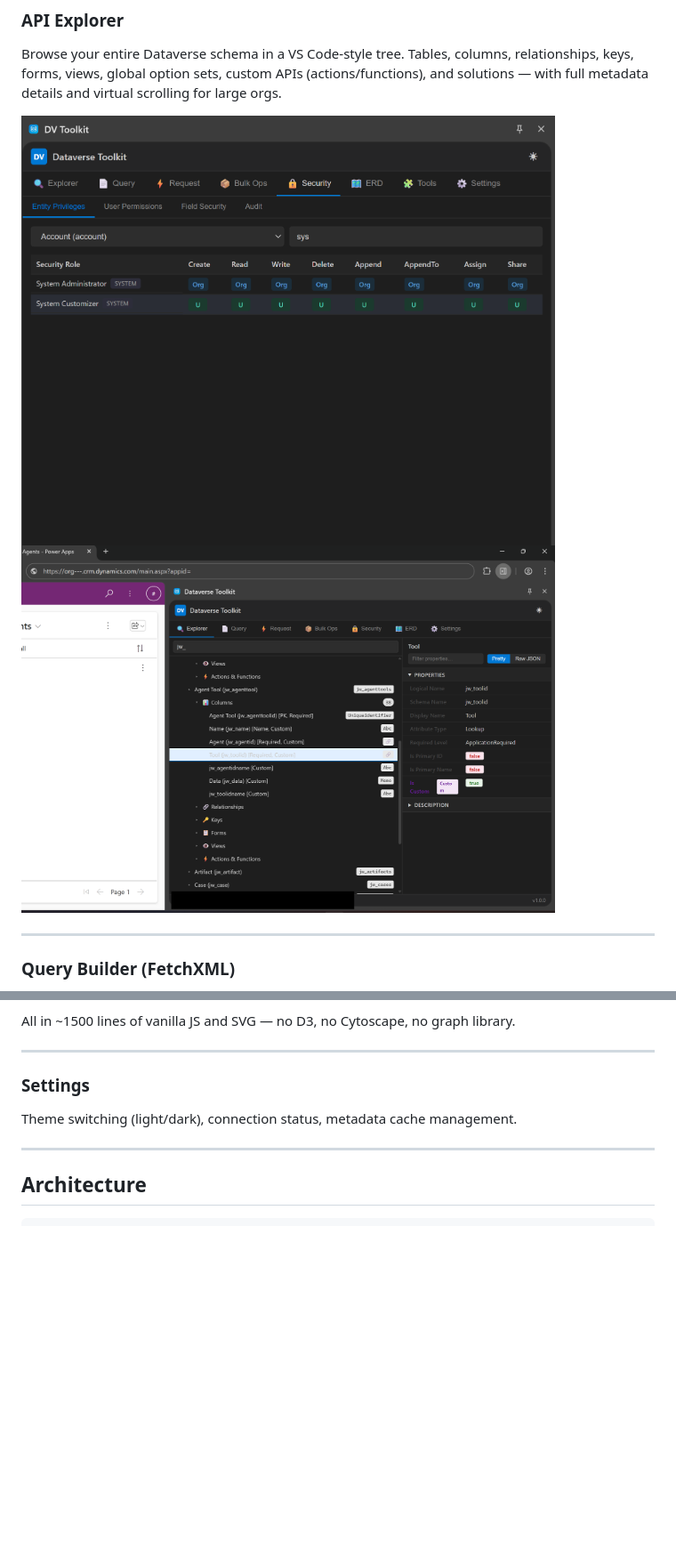
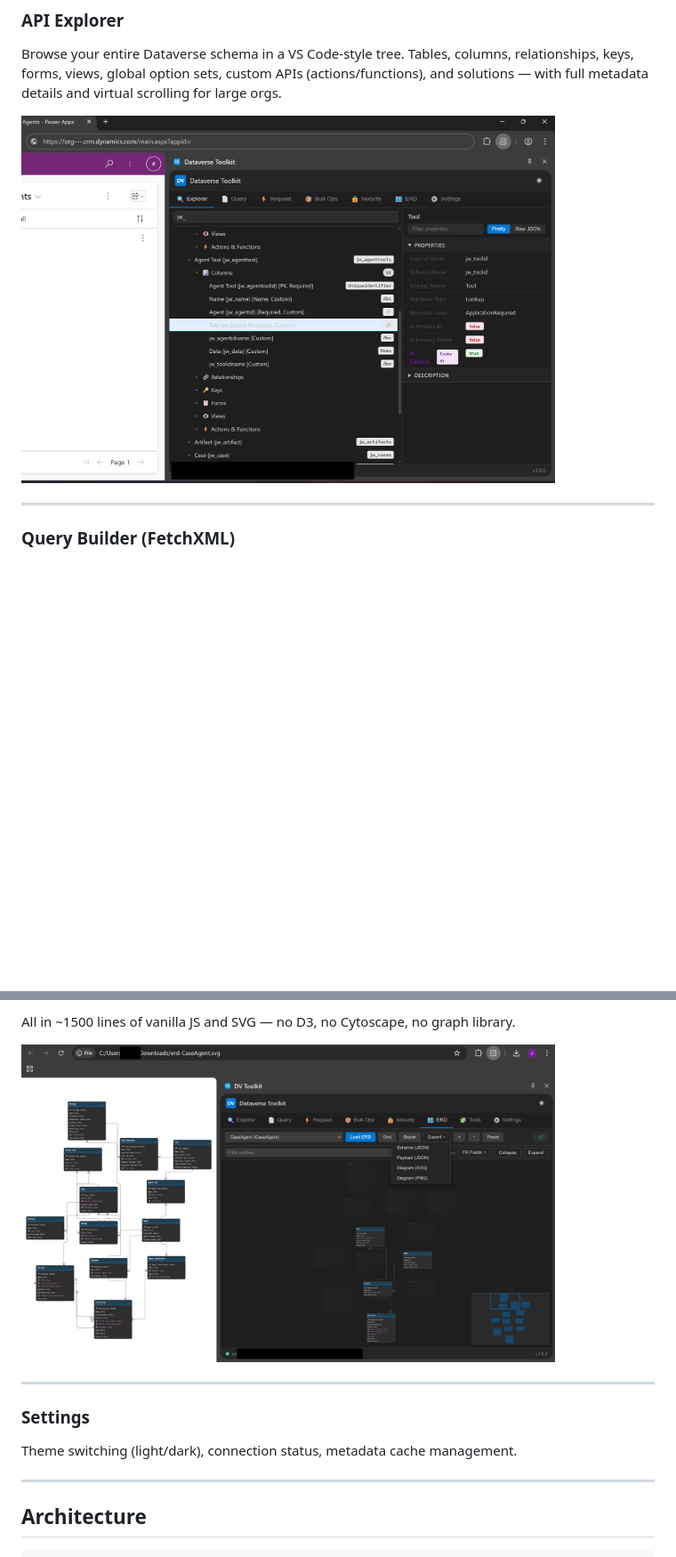
Before and after one commit to jowaldwj1005/DataversePlugin, a Markdown page: README.md, 2 parts joined by grey strips. Shown at 89% size. Rendered like a GitHub page; blank space fills up the shorter version.

Commit message:
small readme change

```diff
--- a/README.md
+++ b/README.md
@@ -23,7 +23,7 @@ Every feature was designed and implemented in conversation, from the first API p
 
 Browse your entire Dataverse schema in a VS Code-style tree. Tables, columns, relationships, keys, forms, views, global option sets, custom APIs (actions/functions), and solutions — with full metadata details and virtual scrolling for large orgs.
 
-<img src="image.png" width="600"> <img src="image-1.png" width="600">
+<img src="image-1.png" width="600">
 
 ---
 
@@ -95,6 +99,8 @@ Load any unmanaged Dataverse solution and get a fully interactive entity-relatio
 - **Keyboard shortcuts** — `+`/`-` zoom, `0` reset, `f` filter, `Escape` clear selection
 
 All in ~1500 lines of vanilla JS and SVG — no D3, no Cytoscape, no graph library.
+
+<img src="imag-0.png" width="600">
 
 ---
 
```
Also changed, not shown: other parts of README.md (+4 -0 lines).
